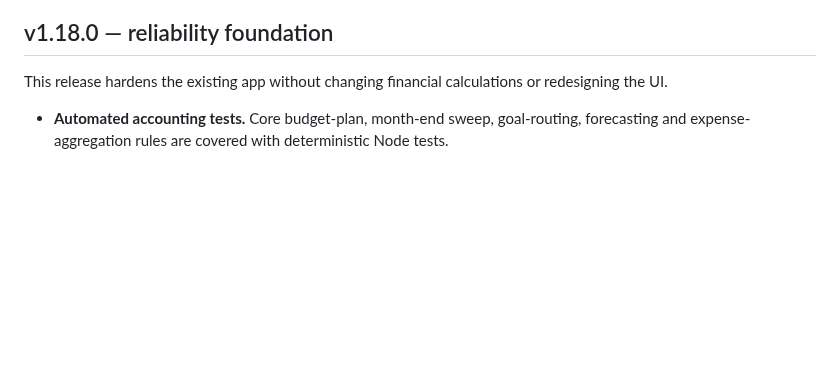
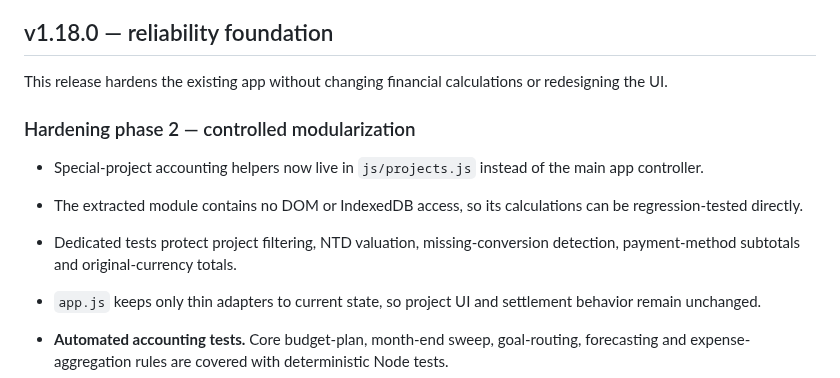
Before and after one commit to YabaCodes/wealth-os, a Markdown page: README.md, the part around the change. GitHub-like rendering; blank space fills up the shorter version.

Commit message:
Document v1.18 controlled modularization phase

```diff
--- a/README.md
+++ b/README.md
@@ -3,6 +3,13 @@
 ## v1.18.0 — reliability foundation
 
 This release hardens the existing app without changing financial calculations or redesigning the UI.
+
+### Hardening phase 2 — controlled modularization
+
+- Special-project accounting helpers now live in `js/projects.js` instead of the main app controller.
+- The extracted module contains no DOM or IndexedDB access, so its calculations can be regression-tested directly.
+- Dedicated tests protect project filtering, NTD valuation, missing-conversion detection, payment-method subtotals and original-currency totals.
+- `app.js` keeps only thin adapters to current state, so project UI and settlement behavior remain unchanged.
 
 - **Automated accounting tests.** Core budget-plan, month-end sweep, goal-routing, forecasting and expense-aggregation rules are covered with deterministic Node tests.
 - **Release consistency tests.** CI verifies that the app version, public defaults, README release heading and service-worker cache version agree, and that every service-worker cached asset exists.
```
